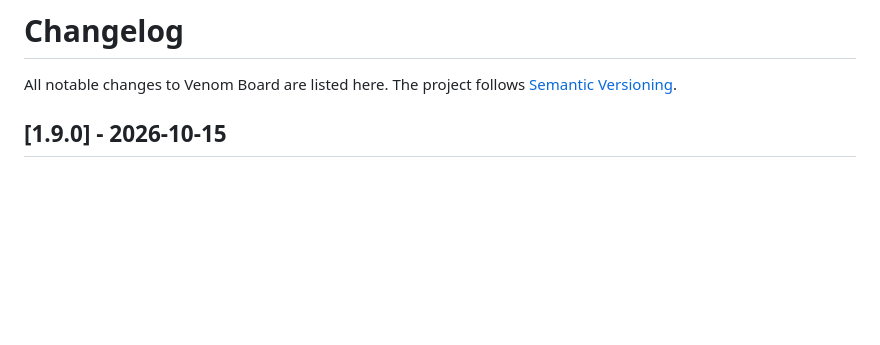
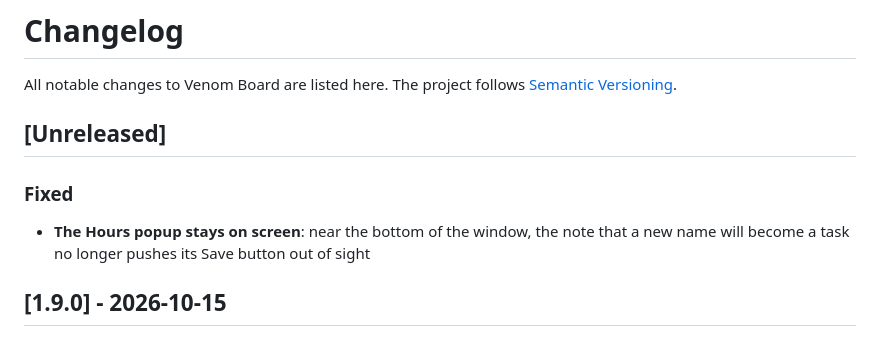
Before and after one commit to 1337VIPER/venom-board, a Markdown page: CHANGELOG.md, the part around the change. Rendered like a GitHub page; blank space fills up the shorter version.

```diff
--- a/CHANGELOG.md
+++ b/CHANGELOG.md
@@ -1,6 +1,11 @@
 # Changelog
 
 All notable changes to Venom Board are listed here. The project follows [Semantic Versioning](https://semver.org).
+
+## [Unreleased]
+
+### Fixed
+- **The Hours popup stays on screen**: near the bottom of the window, the note that a new name will become a task no longer pushes its Save button out of sight
 
 ## [1.9.0] - 2026-10-15
 
```
Also changed, not shown: README.md (+4 -4 lines), docs/screenshots/hours.png (added), docs/screenshots/timeline.png, 1 other file.
